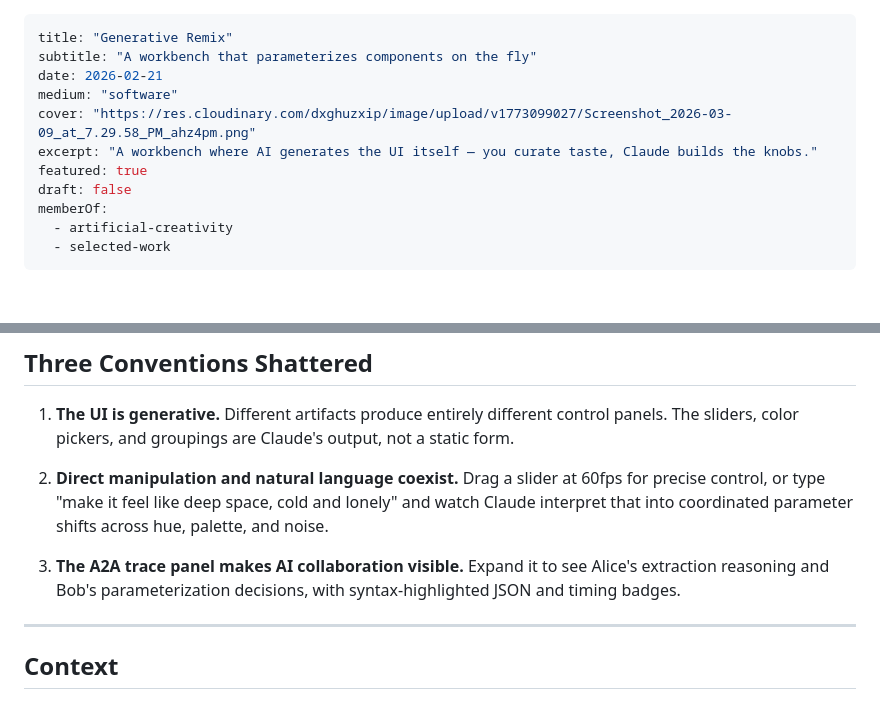
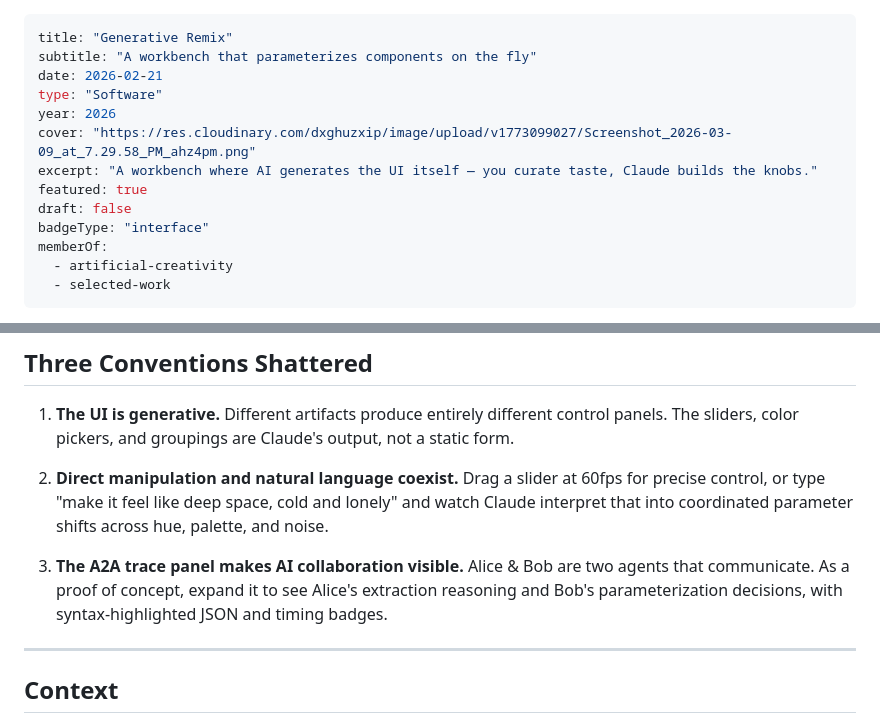
Before and after one commit to thirdplane/website, a Markdown page: works/generative-remix.md, 2 parts joined by grey strips. Rendered like a GitHub page; blank space fills up the shorter version.

```diff
--- a/works/generative-remix.md
+++ b/works/generative-remix.md
@@ -2,11 +2,13 @@
 title: "Generative Remix"
 subtitle: "A workbench that parameterizes components on the fly"
 date: 2026-02-21
-medium: "software"
+type: "Software"
+year: 2026
 cover: "https://res.cloudinary.com/dxghuzxip/image/upload/v1773099027/Screenshot_2026-03-09_at_7.29.58_PM_ahz4pm.png"
 excerpt: "A workbench where AI generates the UI itself — you curate taste, Claude builds the knobs."
 featured: true
 draft: false
+badgeType: "interface"
 memberOf:
   - artificial-creativity
   - selected-work
@@ -35,7 +37,7 @@ The controls you see on screen weren't designed by us. Claude decided what knobs
 
 2. **Direct manipulation and natural language coexist.** Drag a slider at 60fps for precise control, or type "make it feel like deep space, cold and lonely" and watch Claude interpret that into coordinated parameter shifts across hue, palette, and noise.
 
-3. **The A2A trace panel makes AI collaboration visible.** Expand it to see Alice's extraction reasoning and Bob's parameterization decisions, with syntax-highlighted JSON and timing badges.
+3. **The A2A trace panel makes AI collaboration visible.** Alice & Bob are two agents that communicate. As a proof of concept, expand it to see Alice's extraction reasoning and Bob's parameterization decisions, with syntax-highlighted JSON and timing badges.
 
 ---
 
```
Also changed, not shown: other parts of works/generative-remix.md (+4 -0 lines), works/taste-score.md (+86 -0 lines).
